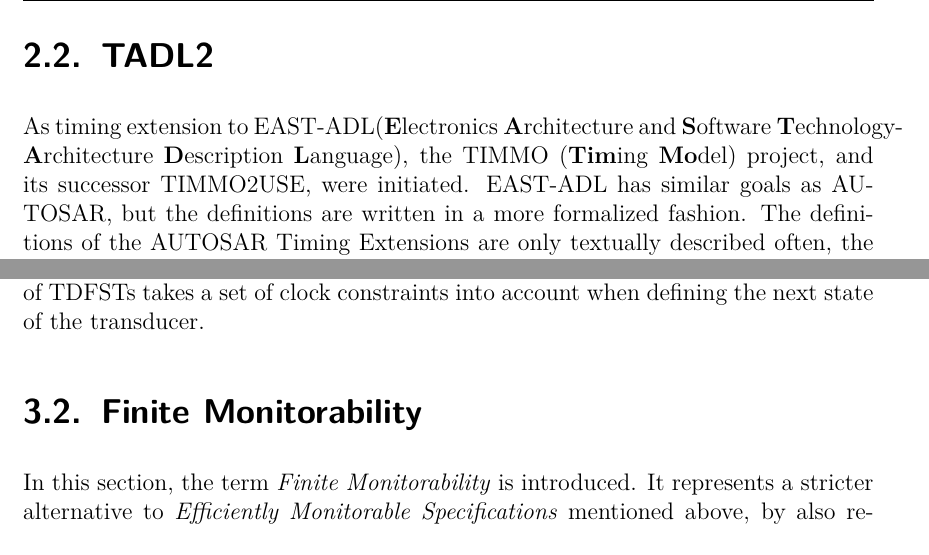
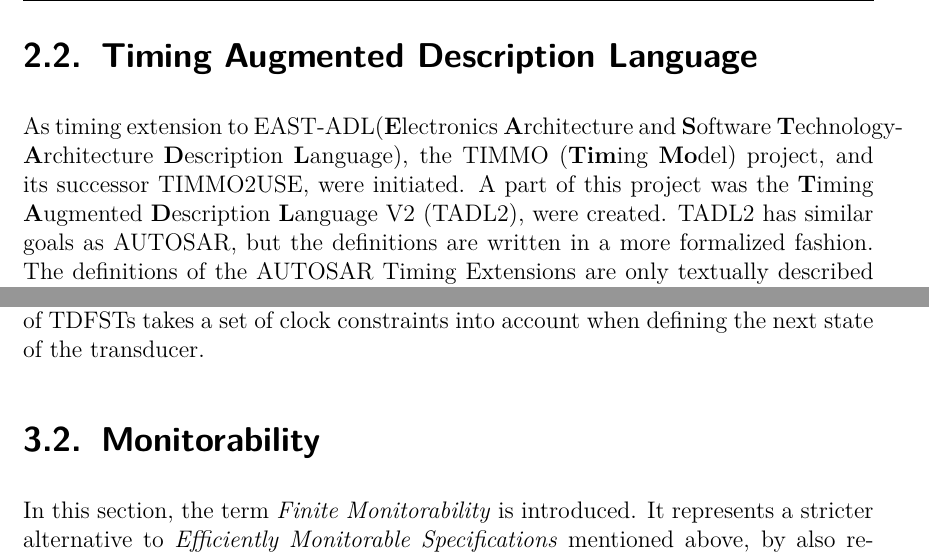
Before and after one commit to HendrikStreichhahn/Bachelorarbeit, a LaTeX thesis (thesis.tex, which reads monitorability.tex, timingConstraints.tex): two parts of pages 21 and 51 of 102, joined at a grey line, cut at the place of the change. Compiled offline with pdfLaTeX.

Commit message:
just small changes

```diff
--- a/monitorability.tex
+++ b/monitorability.tex
@@ -49,7 +49,7 @@
 		\end{itemize}
 		Additional to the input symbols and the current state, the state transition function of TDFSTs takes a set of clock constraints into account when defining the next state of the transducer.
 
-\section{Finite Monitorability}
+\section{Monitorability}
 	In this section, the term \textit{Finite Monitorability} is introduced. It represents a stricter alternative to \textit{Efficiently Monitorable Specifications} mentioned above, by also restricting the allowed run time per event. \textit{Finite Monitorability} ensures, that the worst case memory consumption of a monitor is independent of the input events, consequently can every finite monitorable property be monitored with a efficient monitorable LOLA specification.
 	\subsubsection{Preliminary - Timestamps}
 		\label{monitorability_timestamps}
--- a/timingConstraints.tex
+++ b/timingConstraints.tex
@@ -339,8 +339,8 @@
 
 \newpage
 
-\section{TADL2}
-	As timing extension to EAST-ADL(\textbf{E}lectronics \textbf{A}rchitecture and \textbf{S}oftware \textbf{T}echnology-\textbf{A}rchitecture \textbf{D}escription \textbf{L}anguage), the TIMMO (\textbf{Tim}ing \textbf{Mo}del) project, and its successor TIMMO2USE, were initiated. EAST-ADL has similar goals as AUTOSAR, but the definitions are written in a more formalized fashion. The definitions of the AUTOSAR Timing Extensions are only textually described often, the TADL2-Definitions are defined in a more formal way, as they offer a formal definition of each constraint in a timing constraint logic \cite{TIMMO2USE}. EAST-ADL is much less used in the automotive industry, but the EAST-ADL Timing Constraints are partly compatible to the AUTOSAR Timing Extensions, as they are sub- or supersets of each other. Many of the AUTOSAR Timing Extensions can be defined via a combination of TADL2 Constraints, as explained in section~\ref{comparisonConstraints}.\\
+\section{Timing Augmented Description Language}
+	As timing extension to EAST-ADL(\textbf{E}lectronics \textbf{A}rchitecture and \textbf{S}oftware \textbf{T}echnology-\textbf{A}rchitecture \textbf{D}escription \textbf{L}anguage), the TIMMO (\textbf{Tim}ing \textbf{Mo}del) project, and its successor TIMMO2USE, were initiated. A part of this project was the \textbf{T}iming \textbf{A}ugmented \textbf{D}escription \textbf{L}anguage V2 (TADL2), were created. TADL2 has similar goals as AUTOSAR, but the definitions are written in a more formalized fashion. The definitions of the AUTOSAR Timing Extensions are only textually described often, the TADL2-Definitions are defined in a more formal way, as they offer a formal definition of each constraint in a timing constraint logic \cite{TIMMO2USE}. EAST-ADL is much less used in the automotive industry, but the EAST-ADL Timing Constraints are partly compatible to the AUTOSAR Timing Extensions, as they are sub- or supersets of each other. Many of the AUTOSAR Timing Extensions can be defined via a combination of TADL2 Constraints, as explained in section~\ref{comparisonConstraints}.\\
 	The timing constraints are defined on events or event chains, similar to the AUTOSAR Timing Extensions. In TADL2, all events of an event chain have a color attribute, which shows the logical connection of these events. This attribute is defined as abstract and possibly infinite datatype. The only restriction is, that an equality test on these color values must exist. TADL2 offers 18 timing constraints, which will briefly explained in the following:
 	\begin{itemize}
 		\item
```
Also changed, not shown: thesis.pdf, 1 other file.
